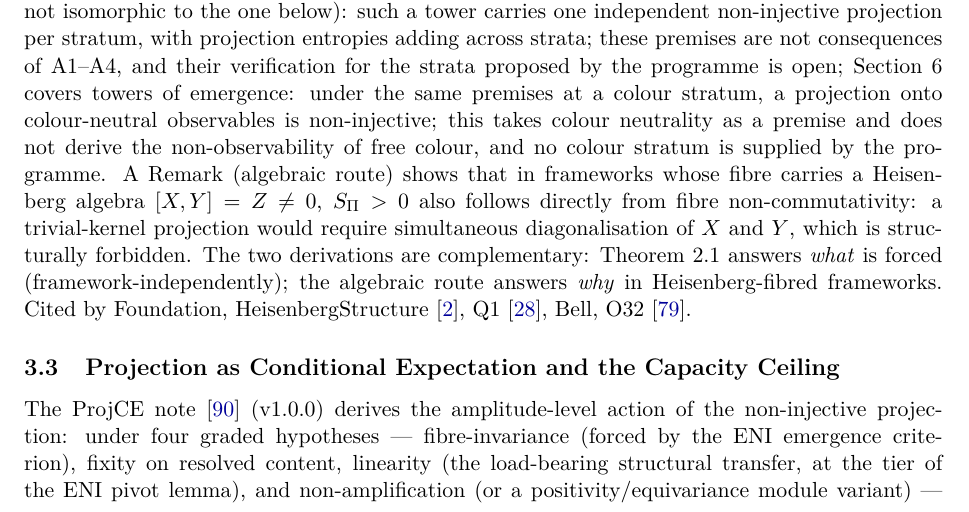
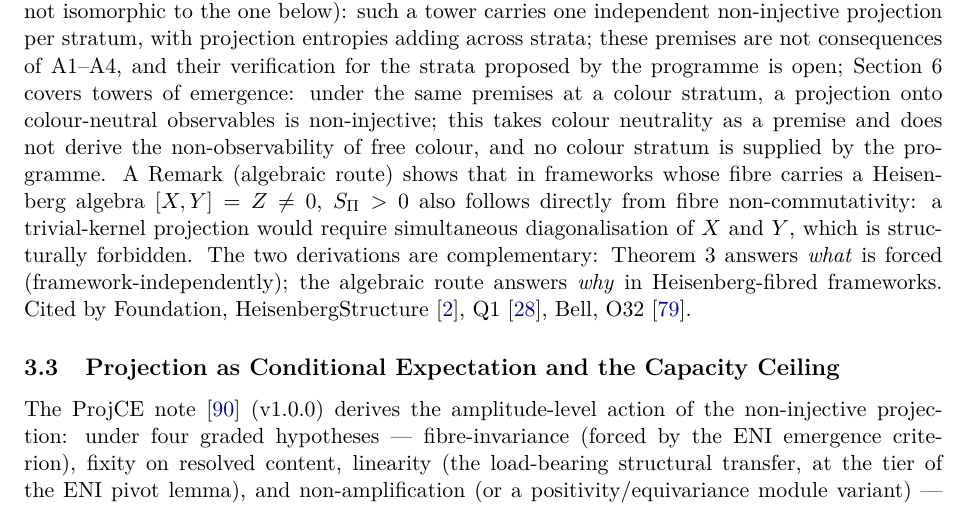
Before and after one commit to Cosmochrony/program, a LaTeX paper (tex/program.tex): part of page 6 of 94, cut so that both start at the same text. Compiled offline with pdfLaTeX.

Commit message:
Registry 2.60 candidate: ENI entry cites Theorem 3 (ENI's main theorem), not Theorem 2.1

```diff
--- a/tex/program.tex
+++ b/tex/program.tex
@@ -353,7 +353,7 @@
     algebra $[X,Y]=Z\neq 0$, $S_\Pi > 0$ also follows directly from fibre non-commutativity:
     a trivial-kernel projection would require simultaneous diagonalisation of $X$ and $Y$,
     which is structurally forbidden.
-    The two derivations are complementary: Theorem~2.1 answers \emph{what} is forced
+    The two derivations are complementary: Theorem~3 answers \emph{what} is forced
     (framework-independently); the algebraic route answers \emph{why} in Heisenberg-fibred frameworks.
     Cited by Foundation, HeisenbergStructure~\cite{Beau2026HeisenbergStructure},
     Q1~\cite{Beau2026q1}, Bell, O32~\cite{Beau2026a36}.
```
